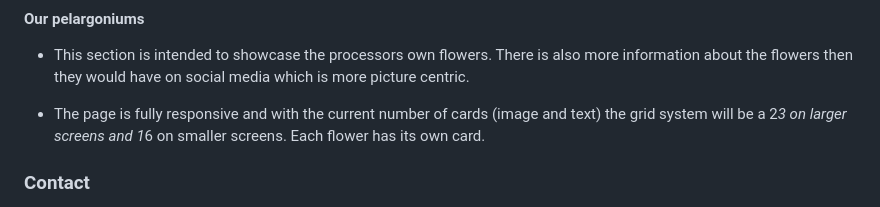
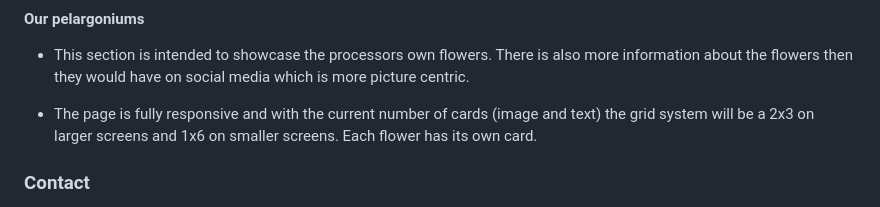
Before and after one commit to MartinaB91/project1-html-css, a Markdown page: README.md, the part around the change printed below. Drawn GitHub-style.

```diff
--- a/README.md
+++ b/README.md
@@ -43,7 +46,7 @@ This page contains two sections: Introduction and Our Pelargoniums. Here we can
 #### Our pelargoniums
 - This section is intended to showcase the processors own flowers. There is also more information about the flowers then they would have on social media which is more picture centric.
 
-- The page is fully responsive and with the current number of cards (image and text) the grid system will be a 2*3 on larger screens and 1*6 on smaller screens. Each flower has its own card.
+- The page is fully responsive and with the current number of cards (image and text) the grid system will be a 2x3 on larger screens and 1x6 on smaller screens. Each flower has its own card.
 ### Contact
 On the contact page the user can get in touch with Osis. The contact form has a clean and intuitive design and contains textbox with well visible labels for name, e-mail and textbox for free text.
 ## Test and validation
```
Also changed, not shown: other parts of README.md (+3 -0 lines), assets/readme-images/all-pages-large-screen-img.PNG (added), assets/readme-images/all-pages-small-screen-img.PNG (added), assets/readme-images/timeline-img.PNG (added).
